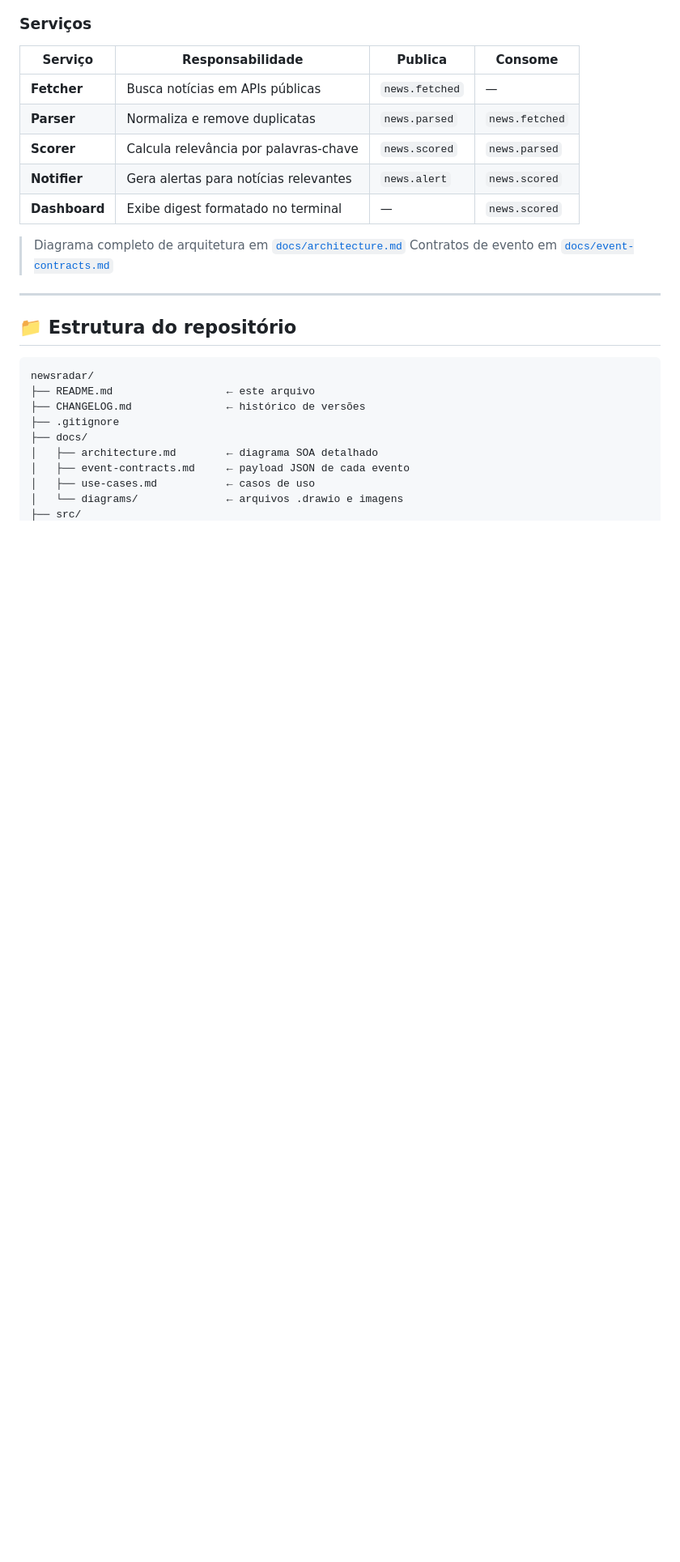
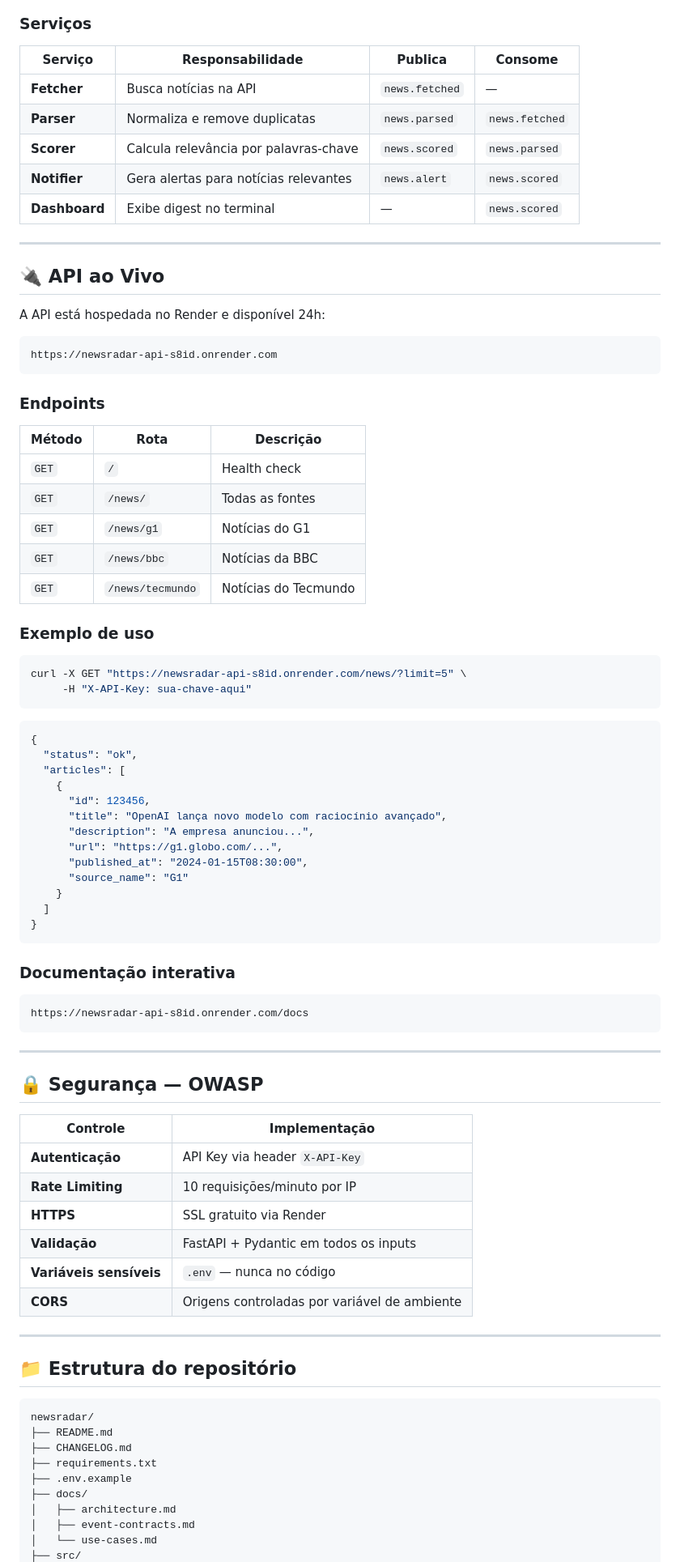
Before and after one commit to igormartins87/newsradar, a Markdown page: README.md, the part around one of its changes. Shown at 81% size. Drawn GitHub-style; blank space fills up the shorter version.

````diff
--- a/README.md
+++ b/README.md
@@ -48,14 +68,73 @@ graph TD
 
 | Serviço | Responsabilidade | Publica | Consome |
 |---|---|---|---|
-| **Fetcher** | Busca notícias em APIs públicas | `news.fetched` | — |
+| **Fetcher** | Busca notícias na API | `news.fetched` | — |
 | **Parser** | Normaliza e remove duplicatas | `news.parsed` | `news.fetched` |
 | **Scorer** | Calcula relevância por palavras-chave | `news.scored` | `news.parsed` |
 | **Notifier** | Gera alertas para notícias relevantes | `news.alert` | `news.scored` |
-| **Dashboard** | Exibe digest formatado no terminal | — | `news.scored` |
+| **Dashboard** | Exibe digest no terminal | — | `news.scored` |
 
-> Diagrama completo de arquitetura em [`docs/architecture.md`](docs/architecture.md)
-> Contratos de evento em [`docs/event-contracts.md`](docs/event-contracts.md)
+---
+
+## 🔌 API ao Vivo
+
+A API está hospedada no Render e disponível 24h:
+
+```
+https://newsradar-api-s8id.onrender.com
+```
+
+### Endpoints
+
+| Método | Rota | Descrição |
+|---|---|---|
+| `GET` | `/` | Health check |
+| `GET` | `/news/` | Todas as fontes |
+| `GET` | `/news/g1` | Notícias do G1 |
+| `GET` | `/news/bbc` | Notícias da BBC |
+| `GET` | `/news/tecmundo` | Notícias do Tecmundo |
+
+### Exemplo de uso
+
+```bash
+curl -X GET "https://newsradar-api-s8id.onrender.com/news/?limit=5" \
+     -H "X-API-Key: sua-chave-aqui"
+```
+
+```json
+{
+  "status": "ok",
+  "articles": [
+    {
+      "id": 123456,
+      "title": "OpenAI lança novo modelo com raciocínio avançado",
+      "description": "A empresa anunciou...",
+      "url": "https://g1.globo.com/...",
+      "published_at": "2024-01-15T08:30:00",
+      "source_name": "G1"
+    }
+  ]
+}
+```
+
+### Documentação interativa
+
+```
+https://newsradar-api-s8id.onrender.com/docs
+```
+
+---
+
+## 🔒 Segurança — OWASP
+
+| Controle | Implementação |
+|---|---|
+| **Autenticação** | API Key via header `X-API-Key` |
+| **Rate Limiting** | 10 requisições/minuto por IP |
+| **HTTPS** | SSL gratuito via Render |
+| **Validação** | FastAPI + Pydantic em todos os inputs |
+| **Variáveis sensíveis** | `.env` — nunca no código |
+| **CORS** | Origens controladas por variável de ambiente |
 
 ---
 
@@ -63,12 +142,12 @@ graph TD
 
 ```
 newsradar/
-├── README.md                  ← este arquivo
-├── CHANGELOG.md               ← histórico de versões
-├── .gitignore
+├── README.md
+├── CHANGELOG.md
+├── requirements.txt
+├── .env.example
 ├── docs/
-│   ├── architecture.md        ← diagrama SOA detalhado
-│   ├── event-contracts.md     ← payload JSON de cada evento
-│   ├── use-cases.md           ← casos de uso
-│   └── diagrams/              ← arquivos .drawio e imagens
+│   ├── architecture.md
+│   ├── event-contracts.md
+│   └── use-cases.md
 ├── src/
````
Also changed, not shown: other parts of README.md (+119 -66 lines).
